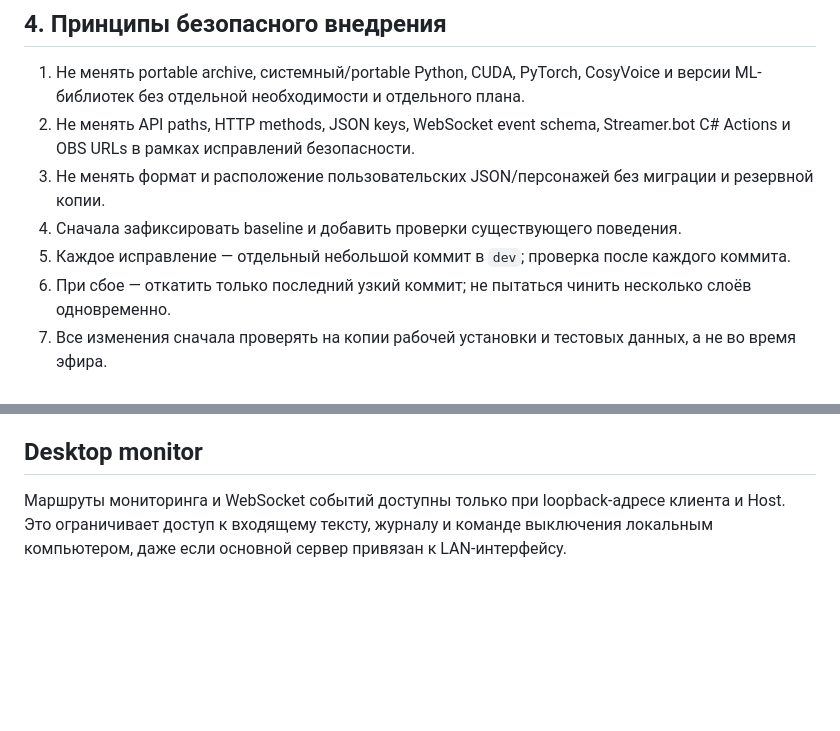
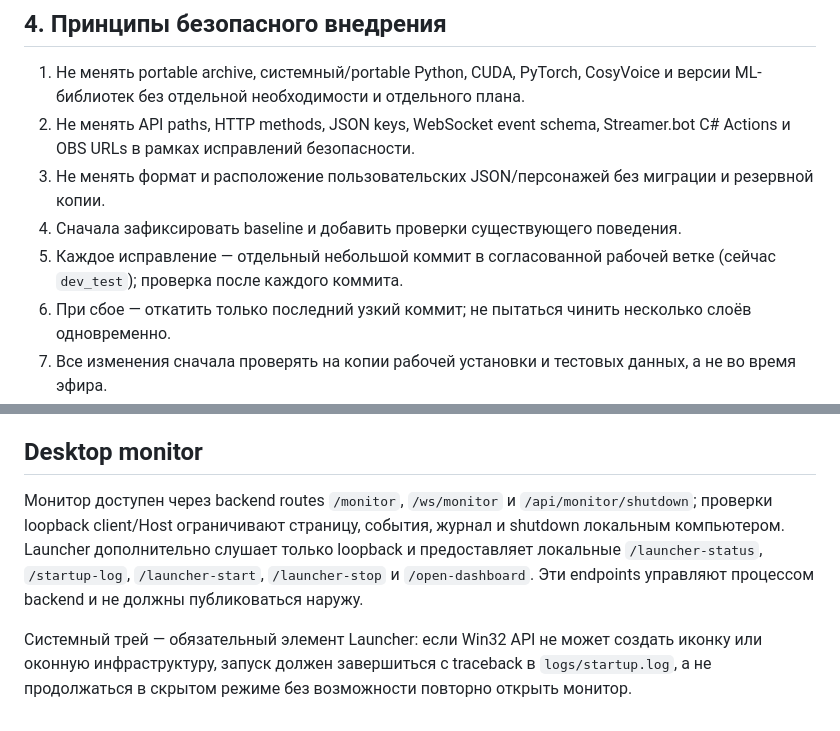
Before and after one commit to BuXaLo/stream-tts-studio, a Markdown page: docs/SECURITY.md, 2 parts joined by grey strips. Rendered like a GitHub page; blank space fills up the shorter version.

Commit message:
Update launcher security boundaries

```diff
--- a/docs/SECURITY.md
+++ b/docs/SECURITY.md
@@ -44,7 +44,7 @@ Loopback снижает сетевую экспозицию, но не раве
 2. Не менять API paths, HTTP methods, JSON keys, WebSocket event schema, Streamer.bot C# Actions и OBS URLs в рамках исправлений безопасности.
 3. Не менять формат и расположение пользовательских JSON/персонажей без миграции и резервной копии.
 4. Сначала зафиксировать baseline и добавить проверки существующего поведения.
-5. Каждое исправление — отдельный небольшой коммит в `dev`; проверка после каждого коммита.
+5. Каждое исправление — отдельный небольшой коммит в согласованной рабочей ветке (сейчас `dev_test`); проверка после каждого коммита.
 6. При сбое — откатить только последний узкий коммит; не пытаться чинить несколько слоёв одновременно.
 7. Все изменения сначала проверять на копии рабочей установки и тестовых данных, а не во время эфира.
 
@@ -77,4 +77,6 @@ Loopback снижает сетевую экспозицию, но не раве
 
 ## Desktop monitor
 
-Маршруты мониторинга и WebSocket событий доступны только при loopback-адресе клиента и Host. Это ограничивает доступ к входящему тексту, журналу и команде выключения локальным компьютером, даже если основной сервер привязан к LAN-интерфейсу.
+Монитор доступен через backend routes `/monitor`, `/ws/monitor` и `/api/monitor/shutdown`; проверки loopback client/Host ограничивают страницу, события, журнал и shutdown локальным компьютером. Launcher дополнительно слушает только loopback и предоставляет локальные `/launcher-status`, `/startup-log`, `/launcher-start`, `/launcher-stop` и `/open-dashboard`. Эти endpoints управляют процессом backend и не должны публиковаться наружу.
+
+Системный трей — обязательный элемент Launcher: если Win32 API не может создать иконку или оконную инфраструктуру, запуск должен завершиться с traceback в `logs/startup.log`, а не продолжаться в скрытом режиме без возможности повторно открыть монитор.
```
